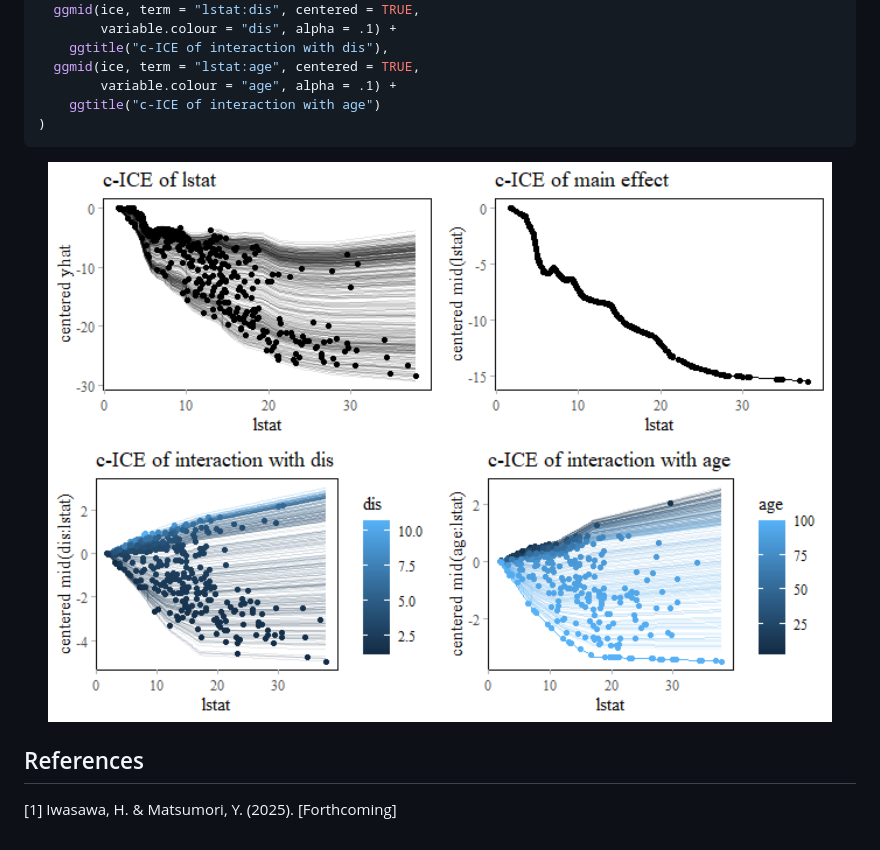
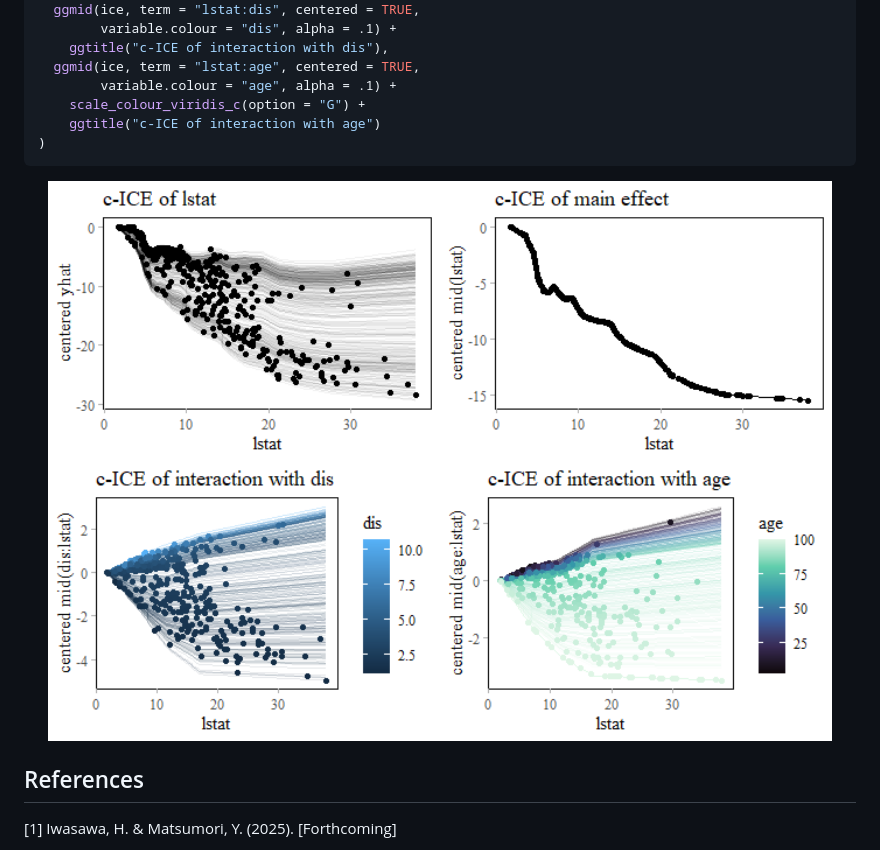
Before and after one commit to ryo-asashi/midr, a Markdown page: README.md, the part around one of its changes. Rendered like a GitHub page; pictures changed too: man/figures/README-mid_conditional-1.png.

````diff
--- a/README.md
+++ b/README.md
@@ -166,6 +167,7 @@ grid.arrange(
     ggtitle("c-ICE of interaction with dis"),
   ggmid(ice, term = "lstat:age", centered = TRUE,
         variable.colour = "age", alpha = .1) +
+    scale_colour_viridis_c(option = "G") +
     ggtitle("c-ICE of interaction with age")
 )
 ```
````
Also changed, not shown: other parts of README.md (+8 -7 lines), man/figures/README-mid_breakdown-1.png, man/figures/README-mid_importance-1.png, 11 other files.
